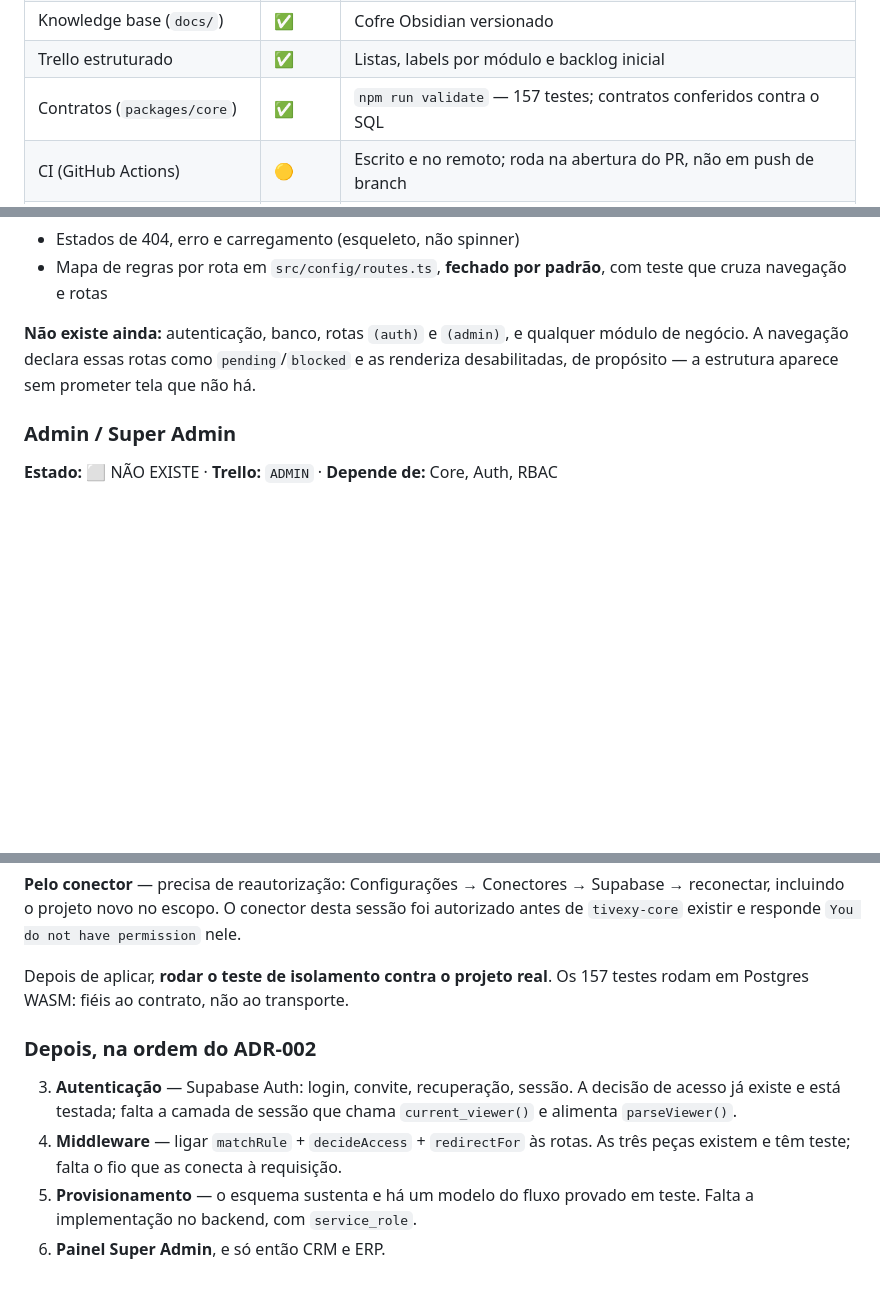
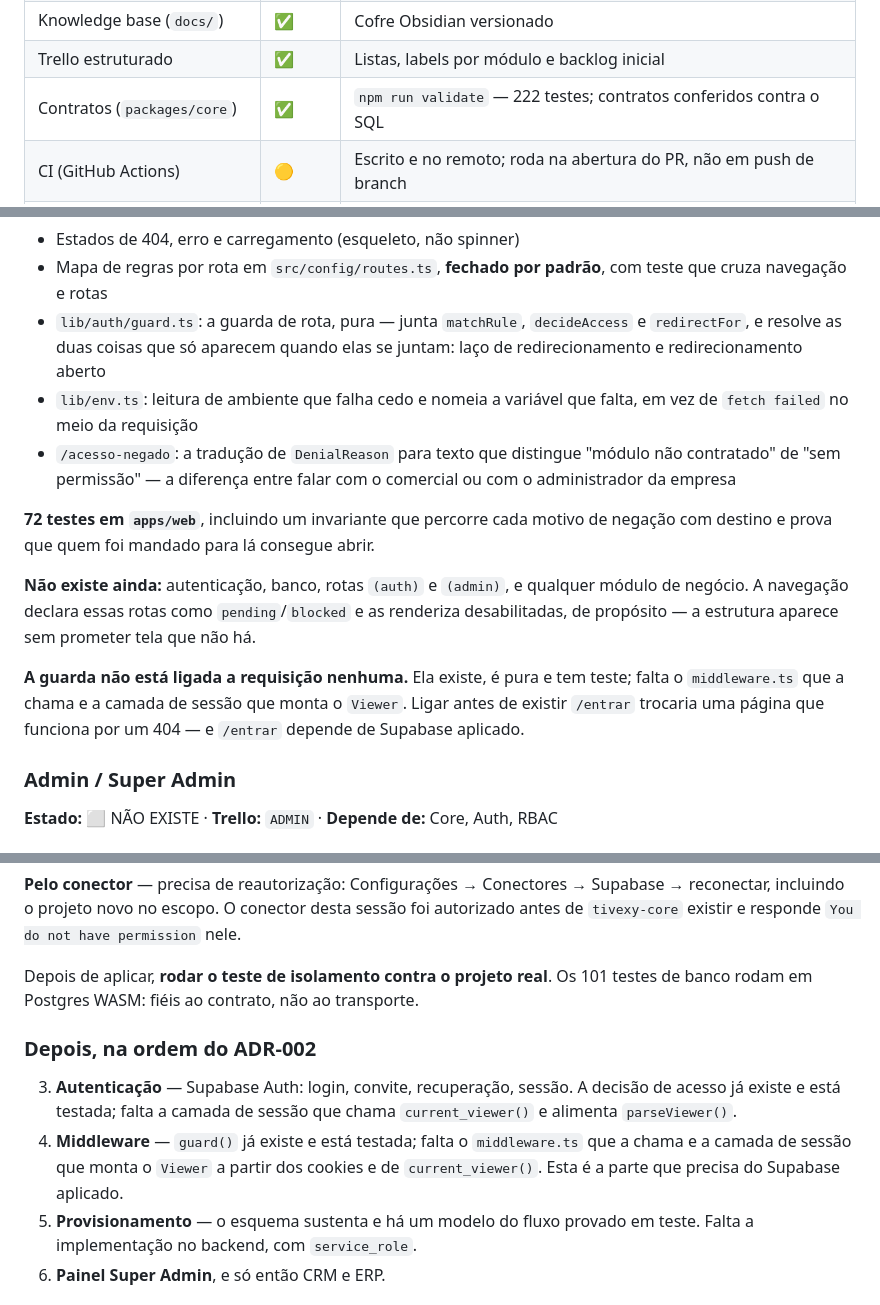
Before and after one commit to RurikDangelo/TivexyWebSite, a Markdown page: docs/PROJECT_STATE.md, 3 parts joined by grey strips. Rendered like a GitHub page; blank space fills up the shorter version.

Commit message:
docs: sincroniza o estado com a camada de autorização da aplicação
222 testes. `apps/web` saiu de 7 para 72.

Registra o que existe e, mais importante, o que **não** existe: a guarda é pura
e testada, mas não está ligada a requisição nenhuma. Ligar antes de existir
`/entrar` trocaria uma página que funciona por um 404 — e `/entrar` depende do
Supabase aplicado.

Co-Authored-By: Claude Opus 5 <noreply@anthropic.com>

```diff
--- a/docs/PROJECT_STATE.md
+++ b/docs/PROJECT_STATE.md
@@ -29,7 +29,7 @@
 | Esquema do Core              | 🟡     | `npm run test:db` — 101 testes em Postgres 18; **não aplicado**    |
 | Knowledge base (`docs/`)     | ✅     | Cofre Obsidian versionado                                          |
 | Trello estruturado           | ✅     | Listas, labels por módulo e backlog inicial                        |
-| Contratos (`packages/core`)  | ✅     | `npm run validate` — 157 testes; contratos conferidos contra o SQL |
+| Contratos (`packages/core`)  | ✅     | `npm run validate` — 222 testes; contratos conferidos contra o SQL |
 | CI (GitHub Actions)          | 🟡     | Escrito e no remoto; roda na abertura do PR, não em push de branch |
 | Formatação e finais de linha | ✅     | `.gitattributes` + Prettier limpo; build idêntico comprovado       |
 
@@ -118,11 +118,27 @@ build sem erro; conferido no navegador em claro, escuro e 375px):
 - Estados de 404, erro e carregamento (esqueleto, não spinner)
 - Mapa de regras por rota em `src/config/routes.ts`, **fechado por padrão**, com
   teste que cruza navegação e rotas
+- `lib/auth/guard.ts`: a guarda de rota, pura — junta `matchRule`,
+  `decideAccess` e `redirectFor`, e resolve as duas coisas que só aparecem
+  quando elas se juntam: laço de redirecionamento e redirecionamento aberto
+- `lib/env.ts`: leitura de ambiente que falha cedo e nomeia a variável que
+  falta, em vez de `fetch failed` no meio da requisição
+- `/acesso-negado`: a tradução de `DenialReason` para texto que distingue
+  "módulo não contratado" de "sem permissão" — a diferença entre falar com o
+  comercial ou com o administrador da empresa
+
+**72 testes em `apps/web`**, incluindo um invariante que percorre cada motivo de
+negação com destino e prova que quem foi mandado para lá consegue abrir.
 
 **Não existe ainda:** autenticação, banco, rotas `(auth)` e `(admin)`, e qualquer
 módulo de negócio. A navegação declara essas rotas como `pending`/`blocked` e as
 renderiza desabilitadas, de propósito — a estrutura aparece sem prometer tela
 que não há.
+
+**A guarda não está ligada a requisição nenhuma.** Ela existe, é pura e tem
+teste; falta o `middleware.ts` que a chama e a camada de sessão que monta o
+`Viewer`. Ligar antes de existir `/entrar` trocaria uma página que funciona por
+um 404 — e `/entrar` depende de Supabase aplicado.
 
 ### Admin / Super Admin
 
@@ -333,15 +349,17 @@ sessão foi autorizado antes de `tivexy-core` existir e responde
 `You do not have permission` nele.
 
 Depois de aplicar, **rodar o teste de isolamento contra o projeto real**. Os
-157 testes rodam em Postgres WASM: fiéis ao contrato, não ao transporte.
+101 testes de banco rodam em Postgres WASM: fiéis ao contrato, não ao
+transporte.
 
 ### Depois, na ordem do ADR-002
 
 3. **Autenticação** — Supabase Auth: login, convite, recuperação, sessão. A
    decisão de acesso já existe e está testada; falta a camada de sessão que
    chama `current_viewer()` e alimenta `parseViewer()`.
-4. **Middleware** — ligar `matchRule` + `decideAccess` + `redirectFor` às rotas.
-   As três peças existem e têm teste; falta o fio que as conecta à requisição.
+4. **Middleware** — `guard()` já existe e está testada; falta o `middleware.ts`
+   que a chama e a camada de sessão que monta o `Viewer` a partir dos cookies e
+   de `current_viewer()`. Esta é a parte que precisa do Supabase aplicado.
 5. **Provisionamento** — o esquema sustenta e há um modelo do fluxo provado em
    teste. Falta a implementação no backend, com `service_role`.
 6. **Painel Super Admin**, e só então CRM e ERP.
```
